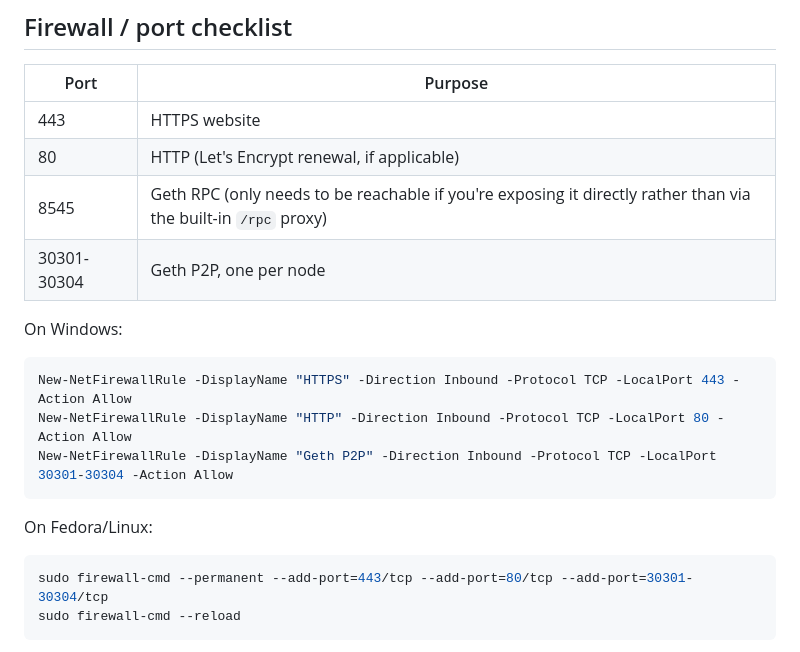
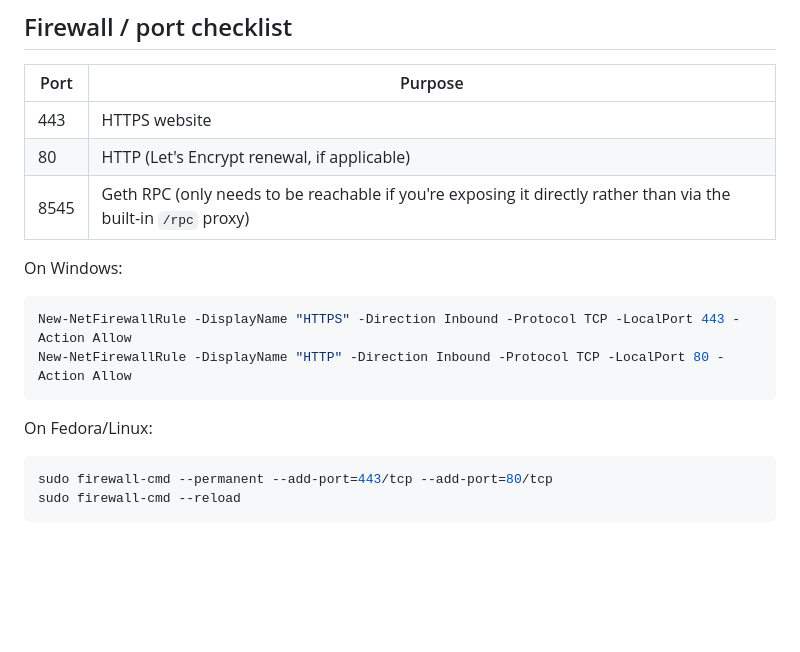
Before and after one commit to Fu-ads/Amanah-Project, a Markdown page: README.md, the part around the change. GitHub-like rendering; blank space fills up the shorter version.

````diff
--- a/README.md
+++ b/README.md
@@ -196,17 +196,15 @@ Ollama for the `/translate` page, if configured to do so.
 | 443 | HTTPS website |
 | 80 | HTTP (Let's Encrypt renewal, if applicable) |
 | 8545 | Geth RPC (only needs to be reachable if you're exposing it directly rather than via the built-in `/rpc` proxy) |
-| 30301-30304 | Geth P2P, one per node |
 
 On Windows:
 ```powershell
 New-NetFirewallRule -DisplayName "HTTPS" -Direction Inbound -Protocol TCP -LocalPort 443 -Action Allow
 New-NetFirewallRule -DisplayName "HTTP" -Direction Inbound -Protocol TCP -LocalPort 80 -Action Allow
-New-NetFirewallRule -DisplayName "Geth P2P" -Direction Inbound -Protocol TCP -LocalPort 30301-30304 -Action Allow
 ```
 On Fedora/Linux:
 ```bash
-sudo firewall-cmd --permanent --add-port=443/tcp --add-port=80/tcp --add-port=30301-30304/tcp
+sudo firewall-cmd --permanent --add-port=443/tcp --add-port=80/tcp
 sudo firewall-cmd --reload
 ```
 
````
